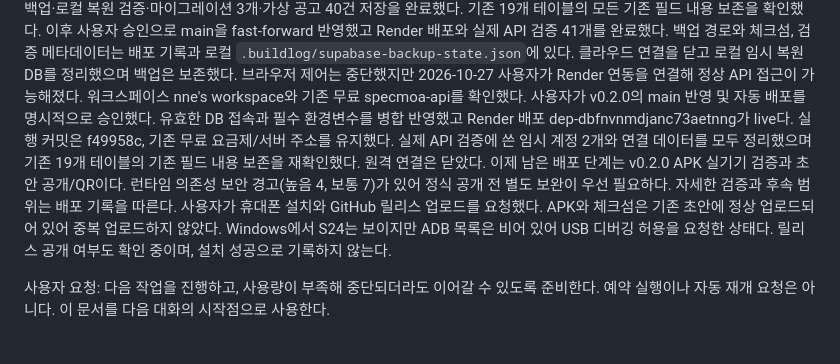
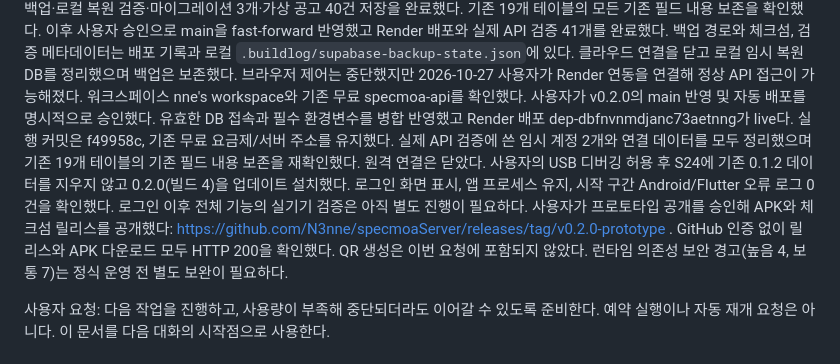
Before and after one commit to N3nne/specmoaServer, a Markdown page: docs/development_handoff.md, the part around the change. GitHub-like rendering.

```diff
--- a/docs/development_handoff.md
+++ b/docs/development_handoff.md
@@ -14,8 +14,8 @@ APK 빌드·GitHub 버전 브랜치 푸시·APK 초안 릴리즈 저장까지
 브라우저 제어는 중단했지만 2026-10-27 사용자가 Render 연동을 연결해 정상 API 접근이 가능해졌다. 워크스페이스 nne's workspace와 기존 무료 specmoa-api를 확인했다.
 사용자가 v0.2.0의 main 반영 및 자동 배포를 명시적으로 승인했다. 유효한 DB 접속과 필수 환경변수를 병합 반영했고 Render 배포 dep-dbfnvnmdjanc73aetnng가 live다. 실행 커밋은 f49958c, 기존 무료 요금제/서버 주소를 유지했다.
 실제 API 검증에 쓴 임시 계정 2개와 연결 데이터를 모두 정리했으며 기존 19개 테이블의 기존 필드 내용 보존을 재확인했다. 원격 연결은 닫았다.
-이제 남은 배포 단계는 v0.2.0 APK 실기기 검증과 초안 공개/QR이다. 런타임 의존성 보안 경고(높음 4, 보통 7)가 있어 정식 공개 전 별도 보완이 우선 필요하다. 자세한 검증과 후속 범위는 배포 기록을 따른다.
-사용자가 휴대폰 설치와 GitHub 릴리스 업로드를 요청했다. APK와 체크섬은 기존 초안에 정상 업로드되어 있어 중복 업로드하지 않았다. Windows에서 S24는 보이지만 ADB 목록은 비어 있어 USB 디버깅 허용을 요청한 상태다. 릴리스 공개 여부도 확인 중이며, 설치 성공으로 기록하지 않는다.
+사용자의 USB 디버깅 허용 후 S24에 기존 0.1.2 데이터를 지우지 않고 0.2.0(빌드 4)을 업데이트 설치했다. 로그인 화면 표시, 앱 프로세스 유지, 시작 구간 Android/Flutter 오류 로그 0건을 확인했다. 로그인 이후 전체 기능의 실기기 검증은 아직 별도 진행이 필요하다.
+사용자가 프로토타입 공개를 승인해 APK와 체크섬 릴리스를 공개했다: https://github.com/N3nne/specmoaServer/releases/tag/v0.2.0-prototype . GitHub 인증 없이 릴리스와 APK 다운로드 모두 HTTP 200을 확인했다. QR 생성은 이번 요청에 포함되지 않았다. 런타임 의존성 보안 경고(높음 4, 보통 7)는 정식 운영 전 별도 보완이 필요하다.
 
 사용자 요청: 다음 작업을 진행하고, 사용량이 부족해 중단되더라도 이어갈 수 있도록 준비한다.
 예약 실행이나 자동 재개 요청은 아니다. 이 문서를 다음 대화의 시작점으로 사용한다.
```
Also changed, not shown: docs/prototype_release_v0.2.0.md (+19 -5 lines).
